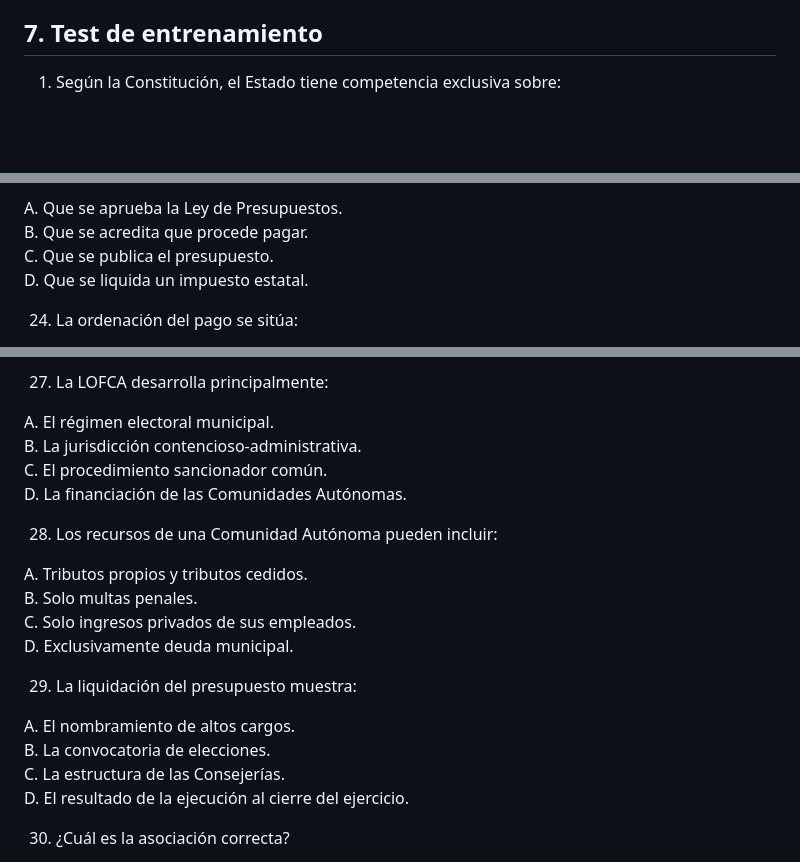
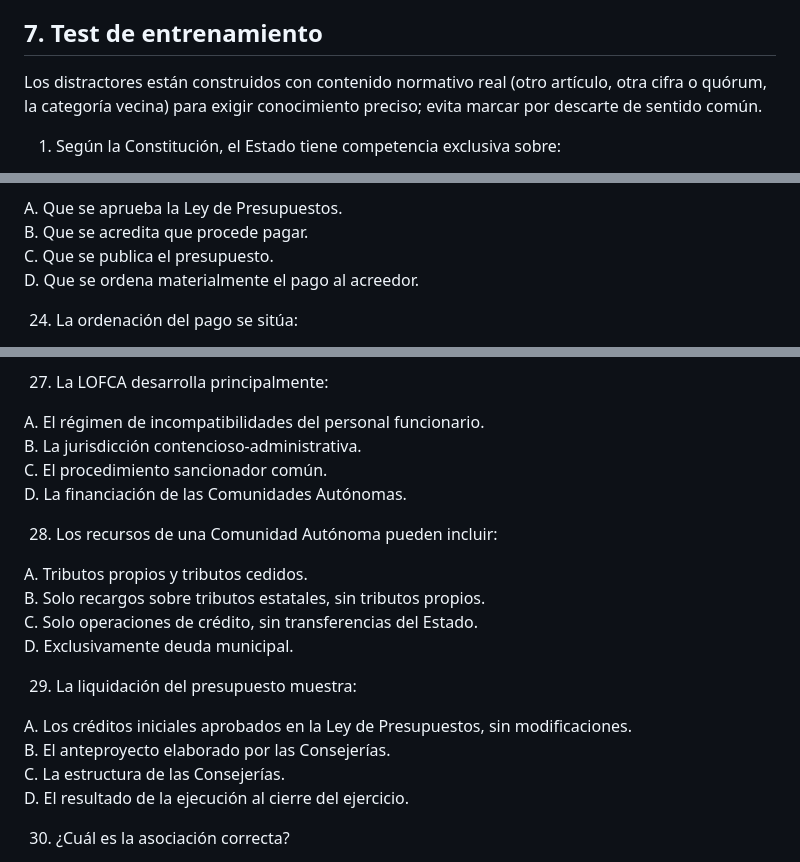
Before and after one commit to juanda/auxiliar-cm.codex, a Markdown page: 05_temario/tema_12_hacienda_presupuestos.md, 3 parts joined by grey strips. Drawn GitHub-style; blank space fills up the shorter version.

```diff
--- a/05_temario/tema_12_hacienda_presupuestos.md
+++ b/05_temario/tema_12_hacienda_presupuestos.md
@@ -546,6 +546,8 @@ Cobertura añadida para próxima convocatoria:
 
 ## 7. Test de entrenamiento
 
+Los distractores están construidos con contenido normativo real (otro artículo, otra cifra o quórum, la categoría vecina) para exigir conocimiento preciso; evita marcar por descarte de sentido común.
+
 1. Según la Constitución, el Estado tiene competencia exclusiva sobre:
 
 A. Solo legislación básica sobre Hacienda general.
@@ -705,7 +707,7 @@ D. Pasivos financieros.
 A. Que se aprueba la Ley de Presupuestos.
 B. Que se acredita que procede pagar.
 C. Que se publica el presupuesto.
-D. Que se liquida un impuesto estatal.
+D. Que se ordena materialmente el pago al acreedor.
 
 24. La ordenación del pago se sitúa:
 
@@ -730,7 +732,7 @@ D. No cabe prórroga.
 
 27. La LOFCA desarrolla principalmente:
 
-A. El régimen electoral municipal.
+A. El régimen de incompatibilidades del personal funcionario.
 B. La jurisdicción contencioso-administrativa.
 C. El procedimiento sancionador común.
 D. La financiación de las Comunidades Autónomas.
@@ -738,14 +740,14 @@ D. La financiación de las Comunidades Autónomas.
 28. Los recursos de una Comunidad Autónoma pueden incluir:
 
 A. Tributos propios y tributos cedidos.
-B. Solo multas penales.
-C. Solo ingresos privados de sus empleados.
+B. Solo recargos sobre tributos estatales, sin tributos propios.
+C. Solo operaciones de crédito, sin transferencias del Estado.
 D. Exclusivamente deuda municipal.
 
 29. La liquidación del presupuesto muestra:
 
-A. El nombramiento de altos cargos.
-B. La convocatoria de elecciones.
+A. Los créditos iniciales aprobados en la Ley de Presupuestos, sin modificaciones.
+B. El anteproyecto elaborado por las Consejerías.
 C. La estructura de las Consejerías.
 D. El resultado de la ejecución al cierre del ejercicio.
 
```
Also changed, not shown: other parts of 05_temario/tema_12_hacienda_presupuestos.md (+12 -12 lines), 07_tests/test_tema_12.md (+11 -9 lines).
